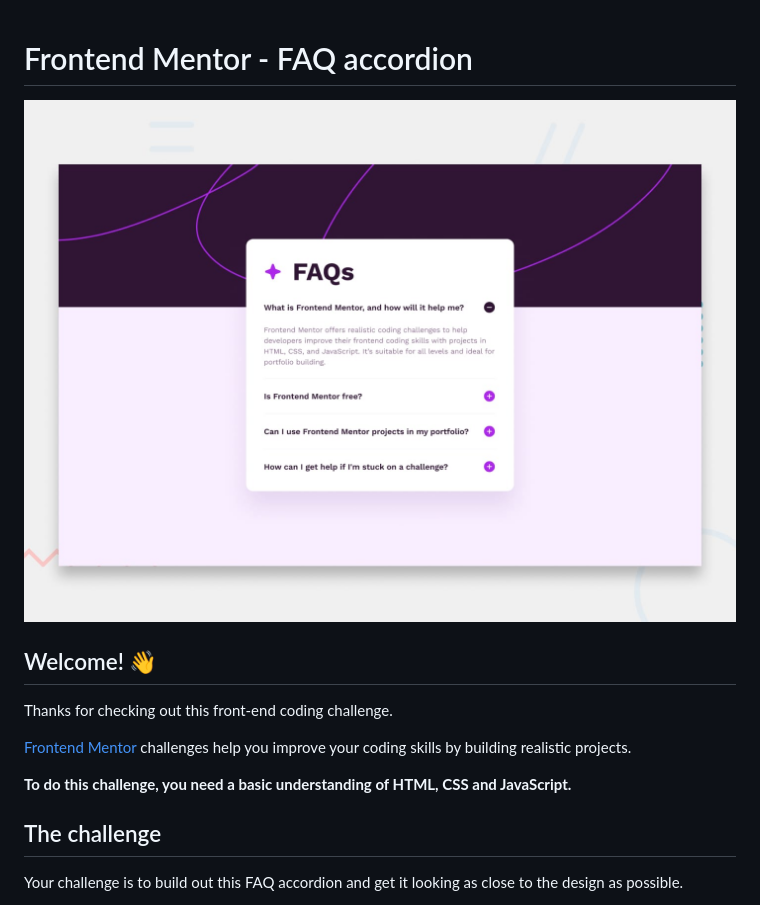
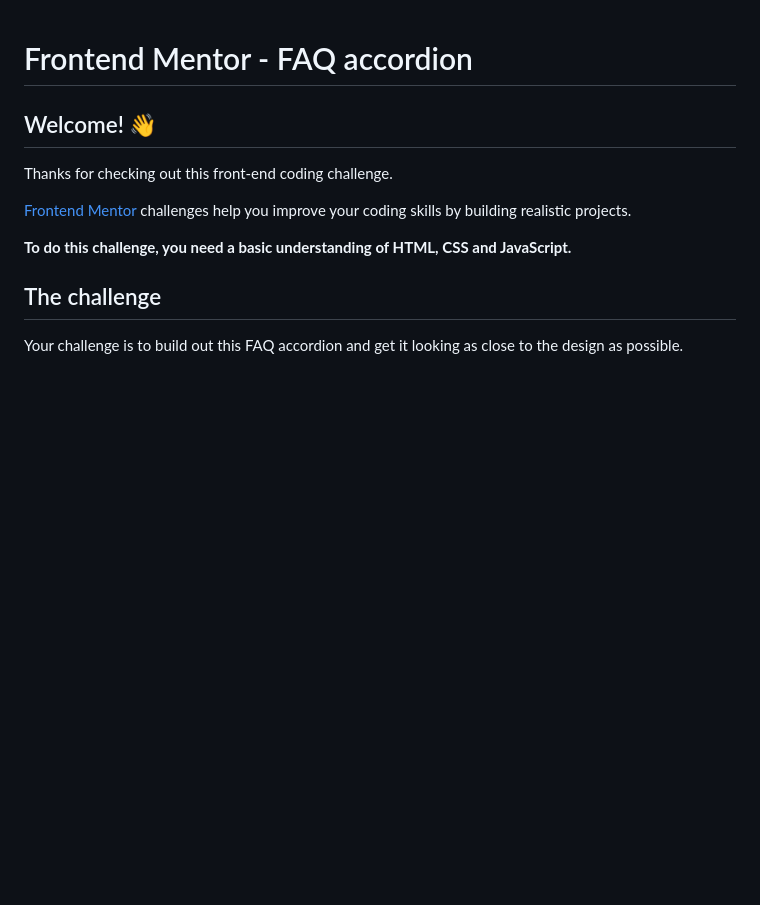
Before and after one commit to Akash-2000/faq_accordian, a Markdown page: README.md, the part around the change. Drawn GitHub-style; blank space fills up the shorter version.

```diff
--- a/README.md
+++ b/README.md
@@ -1,6 +1,6 @@
 # Frontend Mentor - FAQ accordion
 
-![Design preview for the FAQ accordion coding challenge](./design/desktop-preview.jpg)
+
 
 ## Welcome! 👋
 
```
